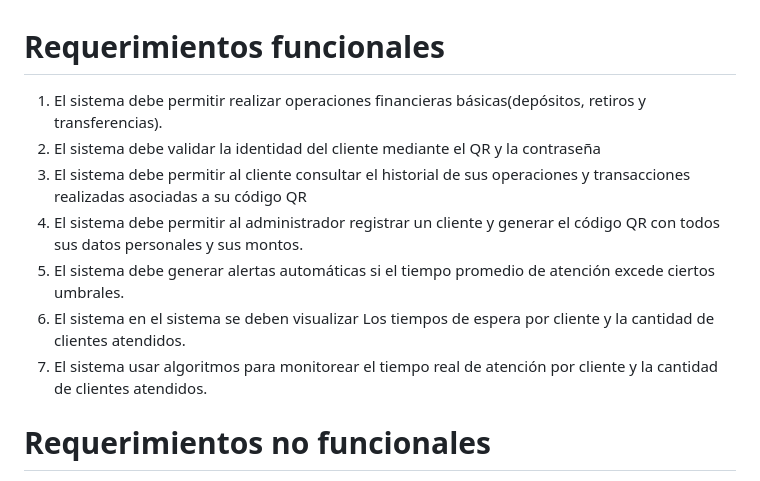
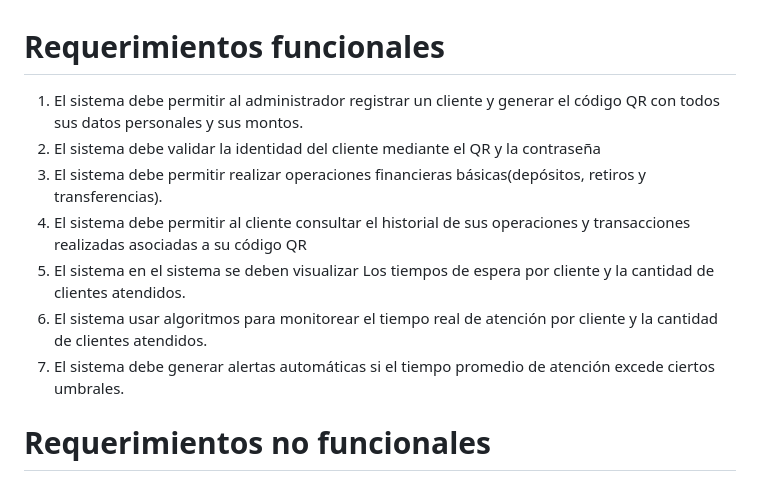
Before and after one commit to chaufalover/herramientas-de-desarrollo, a Markdown page: docs/07_requerimientos_funcionales.md, the part around the change. Drawn GitHub-style.

```diff
--- a/docs/07_requerimientos_funcionales.md
+++ b/docs/07_requerimientos_funcionales.md
@@ -1,11 +1,12 @@
 # Requerimientos funcionales
-1. El sistema debe permitir realizar operaciones financieras básicas(depósitos, retiros y transferencias).
+1. El sistema debe permitir al administrador registrar un cliente y generar el código QR con todos sus datos personales y sus montos.
 2. El sistema debe validar la identidad del cliente mediante el QR y la contraseña
-3. El sistema debe permitir al cliente consultar el historial de sus operaciones y transacciones realizadas asociadas a su código QR
-4. El sistema debe permitir al administrador registrar un cliente y generar el código QR con todos sus datos personales y sus montos.
-5. El sistema debe generar alertas automáticas si el tiempo promedio de atención excede ciertos umbrales.
-6. El sistema en el sistema se deben visualizar Los tiempos de espera por cliente y la cantidad de clientes atendidos.
-7. El sistema usar algoritmos para monitorear el tiempo real de atención por cliente y la cantidad de clientes atendidos.
+3. El sistema debe permitir realizar operaciones financieras básicas(depósitos, retiros y transferencias).
+4. El sistema debe permitir al cliente consultar el historial de sus operaciones y transacciones realizadas asociadas a su código QR
+5. El sistema en el sistema se deben visualizar Los tiempos de espera por cliente y la cantidad de clientes atendidos.
+6. El sistema usar algoritmos para monitorear el tiempo real de atención por cliente y la cantidad de clientes atendidos.
+7. El sistema debe generar alertas automáticas si el tiempo promedio de atención excede ciertos umbrales.
+
 # Requerimientos no funcionales
 1. El sistema debe cifrar las contraseñas y datos sensibles.
 2. El sistema debe requerir autenticación antes de permitir cualquier transacción financiera.
```
Also changed, not shown: docs/04_metodologia.md (+17 -0 lines), docs/kanban/avance1.png (added), docs/kanban/avance2.png (added).
